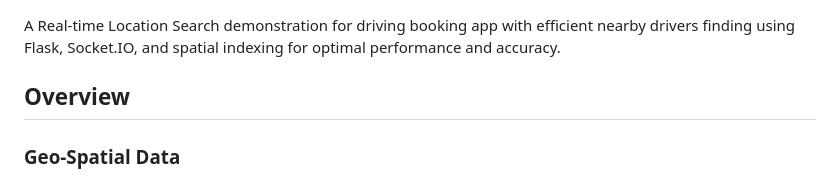
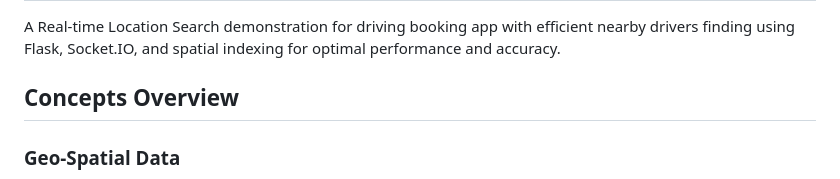
Before and after one commit to andrewnguyen41/real-time-location-search, a Markdown page: README.md, the part around the change. Rendered like a GitHub page.

```diff
--- a/README.md
+++ b/README.md
@@ -1,6 +1,6 @@
 # Real-time Location Search with Spatial Index
 A Real-time Location Search demonstration for driving booking app with efficient nearby drivers finding using Flask, Socket.IO, and spatial indexing for optimal performance and accuracy.
-## Overview
+## Concepts Overview
 ### Geo-Spatial Data
 
 Geo-spatial data refers to information that identifies the geographical location of physical objects, features, or observations on the Earth's surface. It encompasses various data types, including coordinates, shapes, distances, and metadata related to geographic features.
```
